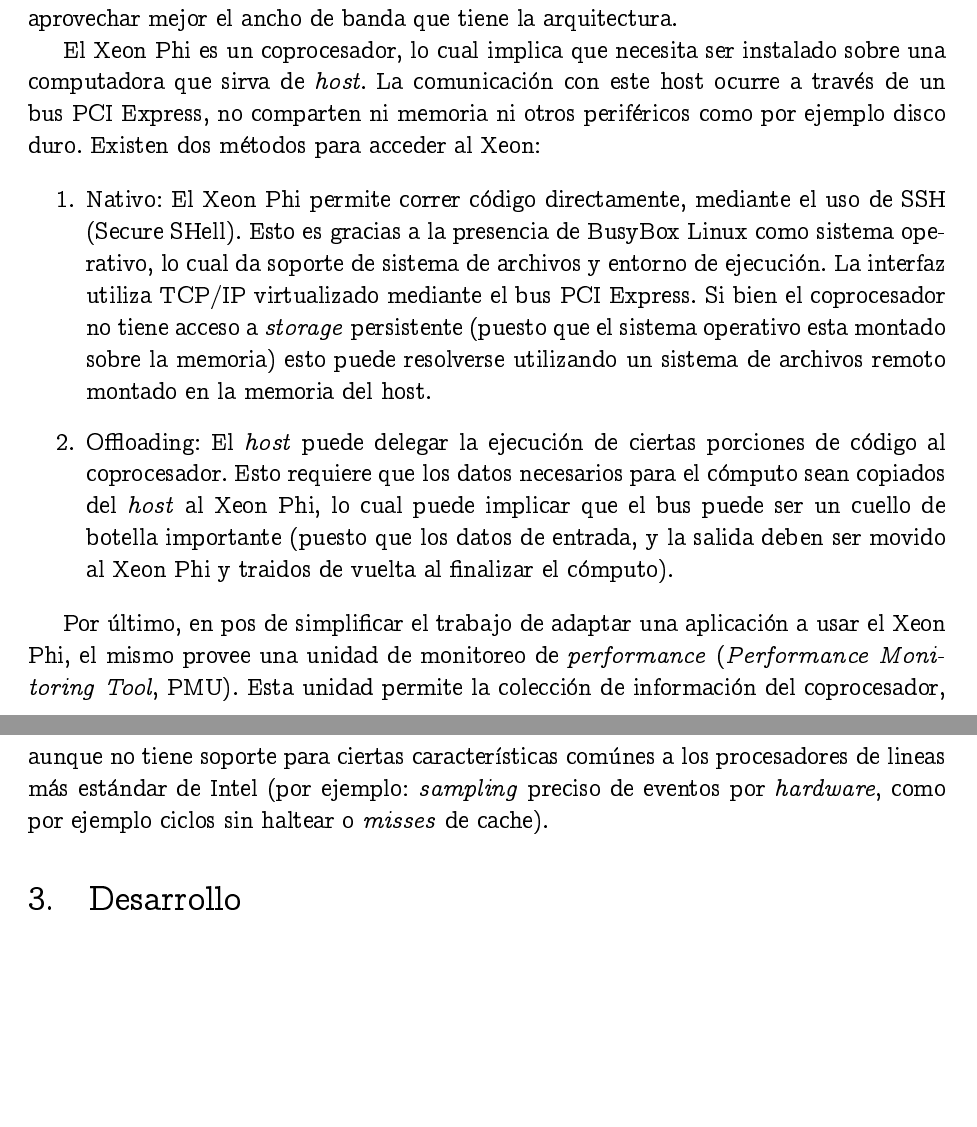
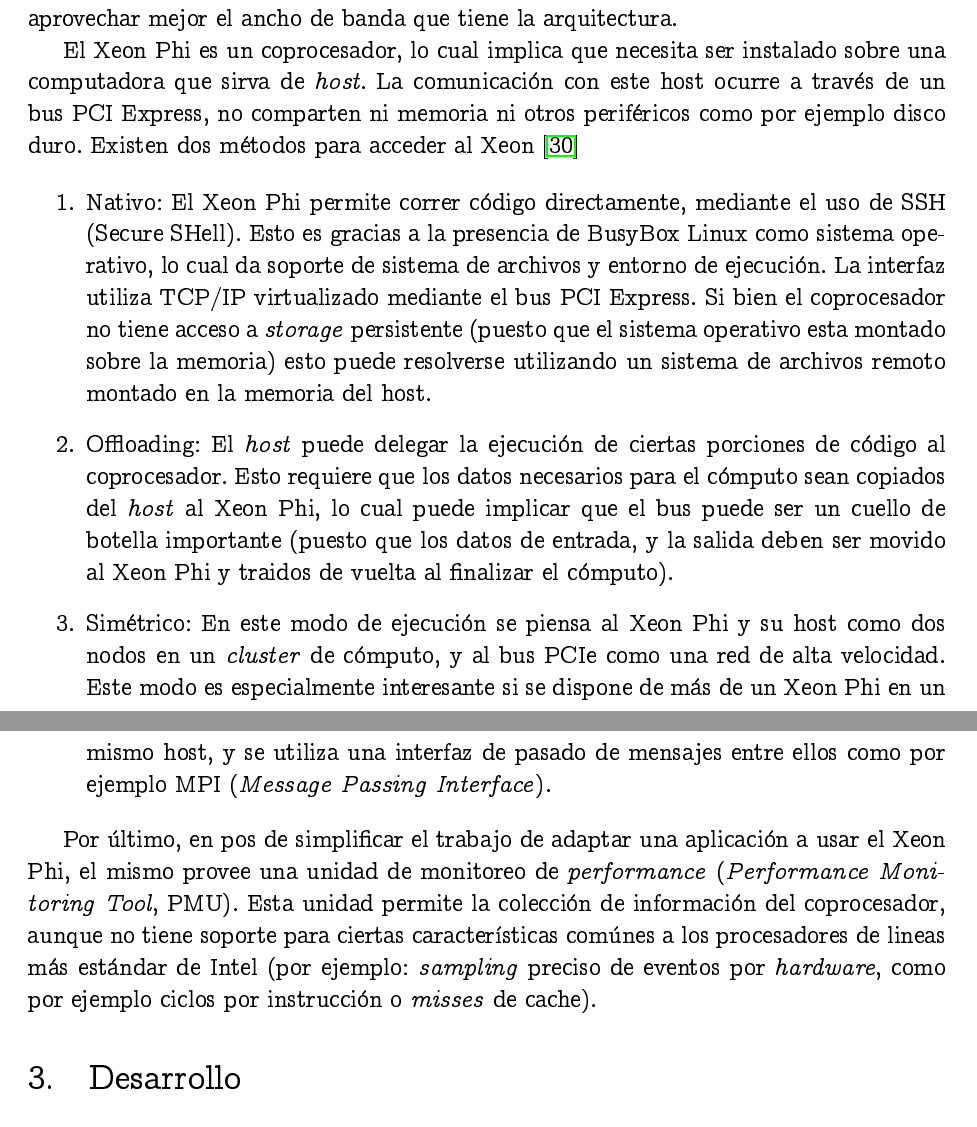
Before and after one commit to manuelF/tesis, a LaTeX document (paper/paper.tex, which reads paper/arquitectura-xeon-phi.tex): two parts of pages 18 and 19 of 26, joined at a grey line, cut so that both start at the same text, the shorter picture padded with empty space. Compiled offline with pdfLaTeX.

Commit message:
Agregar libro a arquitectura de xeon phi

```diff
--- a/paper/arquitectura-xeon-phi.tex
+++ b/paper/arquitectura-xeon-phi.tex
@@ -40,14 +40,16 @@
 mejor el ancho de banda que tiene la arquitectura.
 
 El Xeon Phi es un coprocesador, lo cual implica que necesita ser instalado sobre una computadora que sirva de \textit{host}. La comunicaci\'on con este host
-ocurre a trav\'es de un bus PCI Express, no comparten ni memoria ni otros perif\'ericos como por ejemplo disco duro. Existen dos m\'etodos para acceder al Xeon:
+ocurre a trav\'es de un bus PCI Express, no comparten ni memoria ni otros perif\'ericos como por ejemplo disco duro. Existen dos m\'etodos para acceder al Xeon~\cite{BookXeonPhi}
 
 \begin{enumerate}
     \item Nativo: El Xeon Phi permite correr c\'odigo directamente, mediante el uso de SSH (Secure SHell). Esto es gracias a la presencia de BusyBox Linux como sistema operativo,
     lo cual da soporte de sistema de archivos y entorno de ejecuci\'on. La interfaz utiliza TCP/IP virtualizado mediante el bus PCI Express. Si bien el coprocesador no tiene acceso a \textit{storage} persistente (puesto que el sistema operativo esta montado sobre la memoria) esto puede resolverse utilizando un sistema de archivos remoto montado en la memoria del host.
     \item Offloading: El \textit{host} puede delegar la ejecuci\'on de ciertas porciones de c\'odigo al coprocesador. Esto requiere que los datos necesarios para el c\'omputo sean copiados del \textit{host} al Xeon Phi, lo cual puede implicar que el bus puede ser un cuello de botella importante (puesto que los datos de entrada, y la salida deben ser movido al Xeon Phi y traidos de vuelta al finalizar el c\'omputo).
+    \item Simétrico: En este modo de ejecuci\'on se piensa al Xeon Phi y su host como dos nodos en un \textit{cluster} de c\'omputo, y al bus PCIe como una red de alta velocidad.
+Este modo es especialmente interesante si se dispone de m\'as de un Xeon Phi en un mismo host, y se utiliza una interfaz de pasado de mensajes entre ellos como por ejemplo MPI (\textit{Message Passing Interface}).
 \end{enumerate}
 
 Por \'ultimo, en pos de simplificar el trabajo de adaptar una aplicaci\'on a usar el Xeon Phi, el mismo provee una unidad de monitoreo de \textit{performance} (\textit{Performance
 Monitoring Tool}, PMU). Esta unidad permite la colecci\'on de informaci\'on del coprocesador, aunque no tiene soporte para ciertas caracter\'isticas com\'unes a los procesadores
-de lineas m\'as est\'andar de Intel (por ejemplo: \textit{sampling} preciso de eventos por \textit{hardware}, como por ejemplo ciclos sin haltear o \textit{misses} de cache).
+de lineas m\'as est\'andar de Intel (por ejemplo: \textit{sampling} preciso de eventos por \textit{hardware}, como por ejemplo ciclos por instrucci\'on o \textit{misses} de cache).
```
Also changed, not shown: paper/bibliografia.bib (+1 -1 lines).
